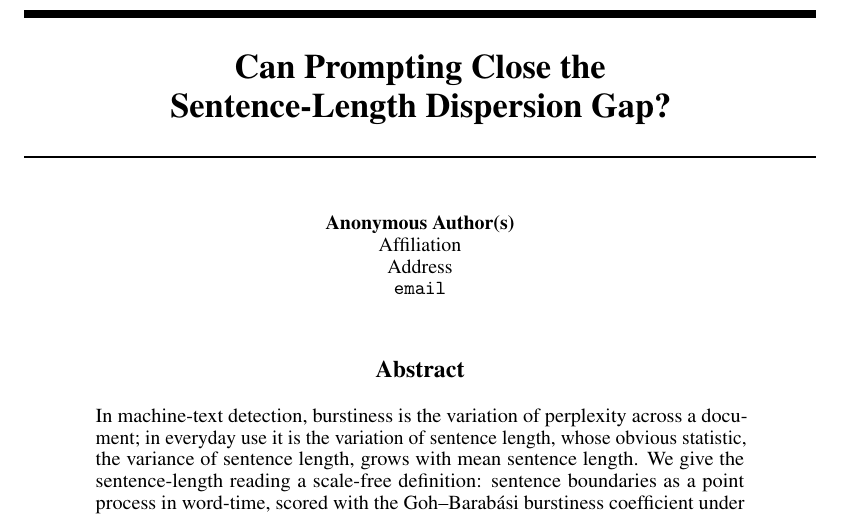
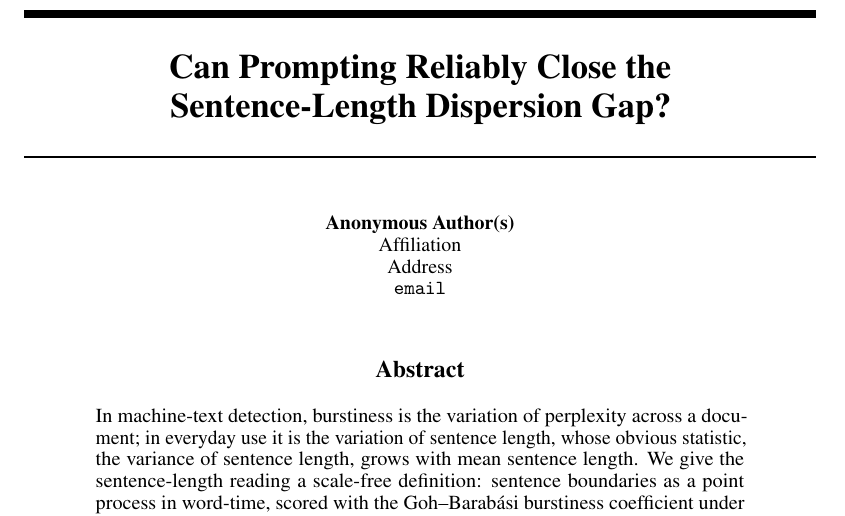
Before and after one commit to VittoriaLanzo/burstiness-was-measured-wrong-lp4fm, a LaTeX paper (paper/lp4fm/main.tex): part of page 1 of 24, cut so that both start at the same text. Compiled offline with pdfLaTeX.

Commit message:
Title: "Can Prompting Reliably Close the Sentence-Length Dispersion Gap?"
"Reliably" makes the Conclusion's sentence the paper's answer to the title:
the prompts tested close the gap on some models, not reliably across them.

```diff
--- a/paper/lp4fm/main.tex
+++ b/paper/lp4fm/main.tex
@@ -28,7 +28,7 @@
   literate={—}{{\textemdash}}1 {“}{{\textquotedblleft}}1 {”}{{\textquotedblright}}1 {‘}{{\textquoteleft}}1 {’}{{\textquoteright}}1,
 }
 
-\title{Can Prompting Close the\\ Sentence-Length Dispersion Gap?}
+\title{Can Prompting Reliably Close the\\ Sentence-Length Dispersion Gap?}
 
 \author{Anonymous Author(s)\\
   Affiliation\\
```
Also changed, not shown: README.md.
